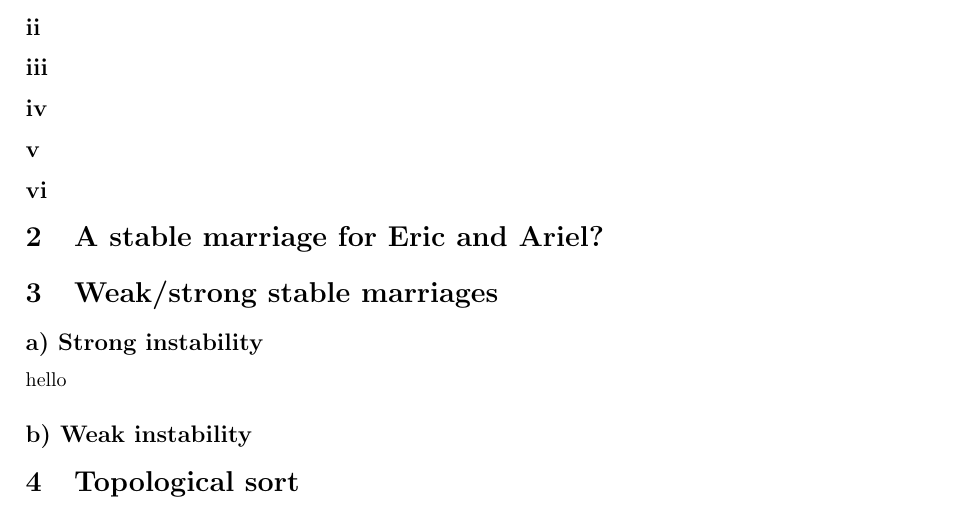
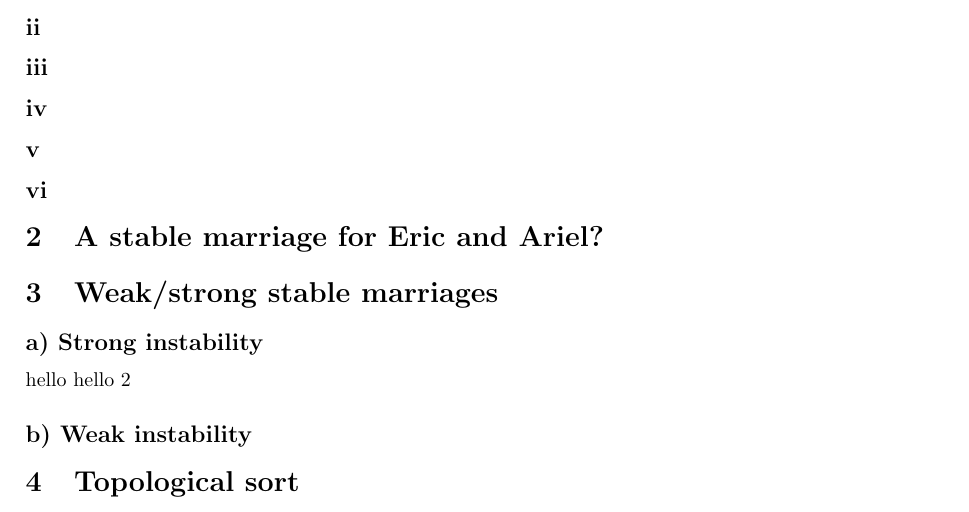
Before and after one commit to VictorPetren/infoan, a LaTeX document (ex1/report.tex): part of the page, cut so that both start at the same text. Compiled offline with pdfLaTeX.

Commit message:
test
test

```diff
--- a/ex1/report.tex
+++ b/ex1/report.tex
@@ -34,6 +34,7 @@
 \section{Weak/strong stable marriages}
 \subsection*{a) Strong instability}
 hello
+hello 2
 \subsection*{b) Weak instability}
 
 \section{Topological sort}
```
